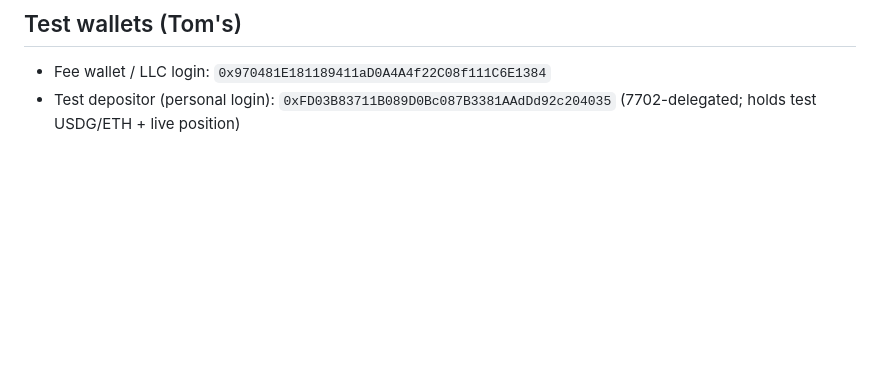
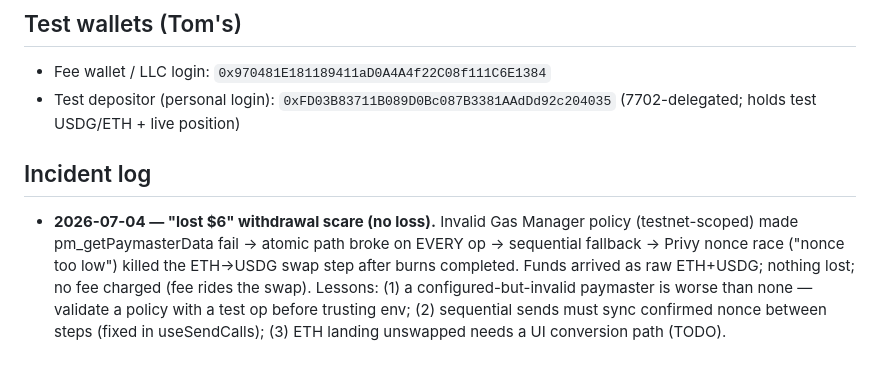
Before and after one commit to worldclasstom/vaults-cash, a Markdown page: docs/RUNBOOK.md, the part around the change. Drawn GitHub-style; blank space fills up the shorter version.

Commit message:
Runbook: incident log entry for withdrawal nonce race
Co-Authored-By: Claude Fable 5 <noreply@anthropic.com>

```diff
--- a/docs/RUNBOOK.md
+++ b/docs/RUNBOOK.md
@@ -66,3 +66,15 @@ fee wallet, per `fee_events` grouped by `referrer_wallet` × 50%.
 - Fee wallet / LLC login: `0x970481E181189411aD0A4A4f22C08f111C6E1384`
 - Test depositor (personal login): `0xFD03B83711B089D0Bc087B3381AAdDd92c204035`
   (7702-delegated; holds test USDG/ETH + live position)
+
+## Incident log
+
+- **2026-07-04 — "lost $6" withdrawal scare (no loss).** Invalid Gas Manager
+  policy (testnet-scoped) made pm_getPaymasterData fail → atomic path broke
+  on EVERY op → sequential fallback → Privy nonce race ("nonce too low")
+  killed the ETH→USDG swap step after burns completed. Funds arrived as raw
+  ETH+USDG; nothing lost; no fee charged (fee rides the swap). Lessons:
+  (1) a configured-but-invalid paymaster is worse than none — validate a
+  policy with a test op before trusting env; (2) sequential sends must sync
+  confirmed nonce between steps (fixed in useSendCalls); (3) ETH landing
+  unswapped needs a UI conversion path (TODO).
```
